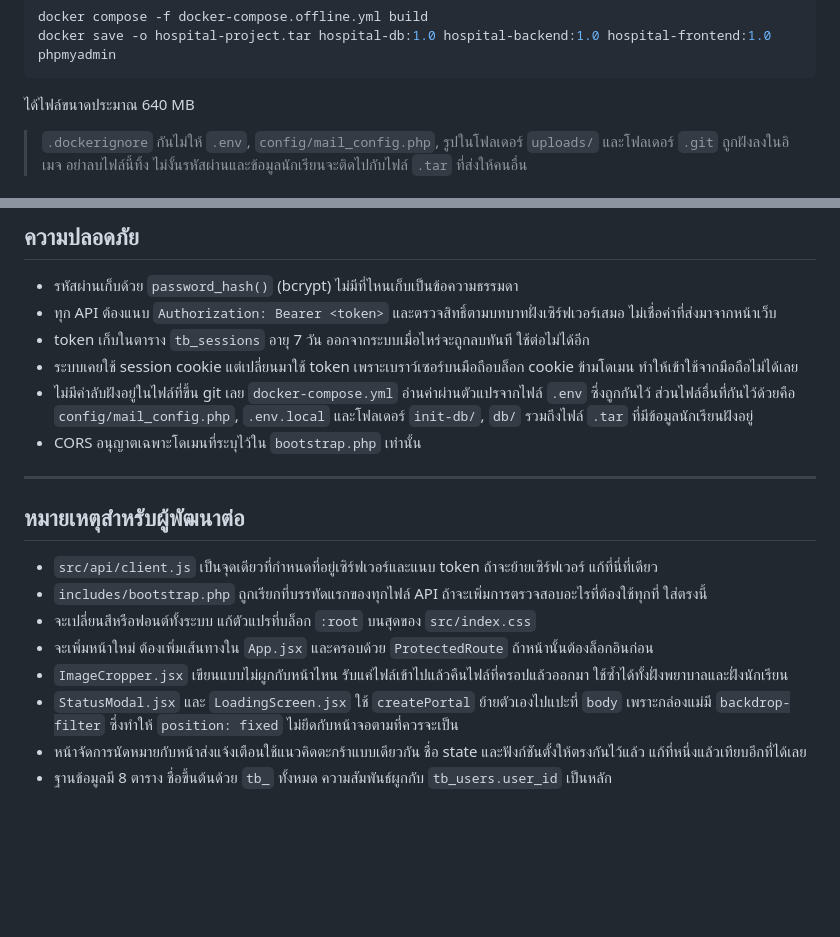
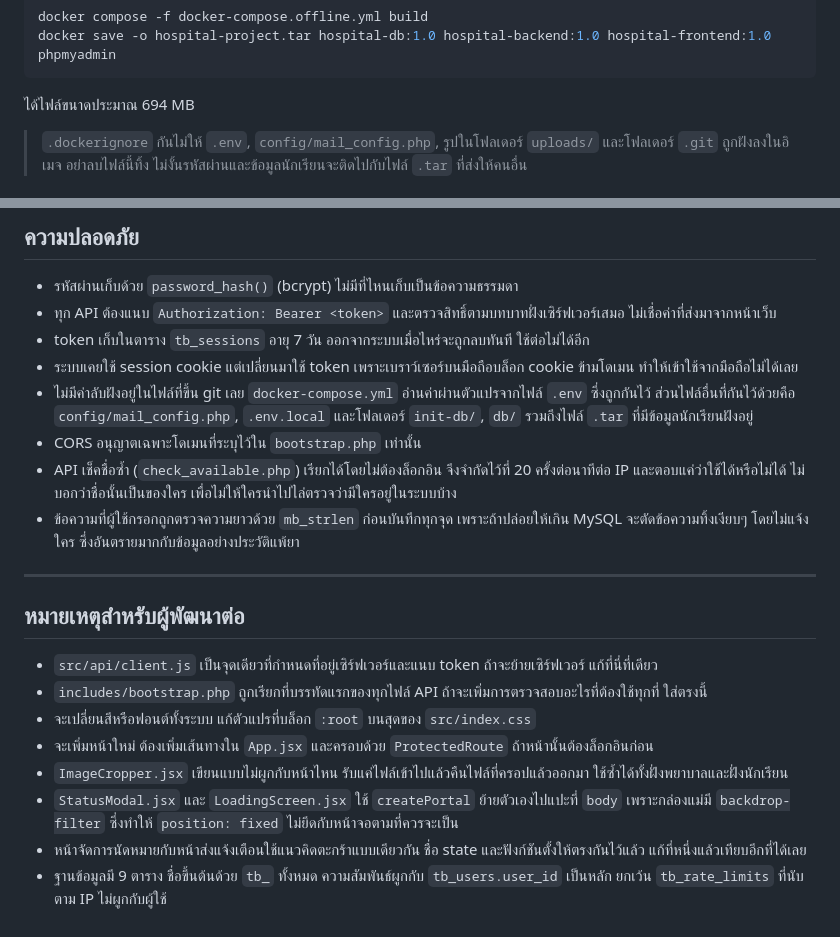
Before and after one commit to famozy3508-gif/hospitalback-end, a Markdown page: README.md, 2 parts joined by grey strips. Drawn GitHub-style; blank space fills up the shorter version.

````diff
--- a/README.md
+++ b/README.md
@@ -388,7 +393,7 @@ docker compose -f docker-compose.offline.yml build
 docker save -o hospital-project.tar hospital-db:1.0 hospital-backend:1.0 hospital-frontend:1.0 phpmyadmin
 ```
 
-ได้ไฟล์ขนาดประมาณ 640 MB
+ได้ไฟล์ขนาดประมาณ 694 MB
 
 > `.dockerignore` กันไม่ให้ `.env`, `config/mail_config.php`, รูปในโฟลเดอร์ `uploads/` และโฟลเดอร์ `.git` ถูกฝังลงในอิเมจ อย่าลบไฟล์นี้ทิ้ง ไม่งั้นรหัสผ่านและข้อมูลนักเรียนจะติดไปกับไฟล์ `.tar` ที่ส่งให้คนอื่น
 
@@ -537,6 +572,8 @@ docker run --rm mysql:8 mysqldump -h <host> -P <port> -u root -p --no-tablespace
 * ระบบเคยใช้ session cookie แต่เปลี่ยนมาใช้ token เพราะเบราว์เซอร์บนมือถือบล็อก cookie ข้ามโดเมน ทำให้เข้าใช้จากมือถือไม่ได้เลย
 * ไม่มีค่าลับฝังอยู่ในไฟล์ที่ขึ้น git เลย `docker-compose.yml` อ่านค่าผ่านตัวแปรจากไฟล์ `.env` ซึ่งถูกกันไว้ ส่วนไฟล์อื่นที่กันไว้ด้วยคือ `config/mail_config.php`, `.env.local` และโฟลเดอร์ `init-db/`, `db/` รวมถึงไฟล์ `.tar` ที่มีข้อมูลนักเรียนฝังอยู่
 * CORS อนุญาตเฉพาะโดเมนที่ระบุไว้ใน `bootstrap.php` เท่านั้น
+* API เช็คชื่อซ้ำ (`check_available.php`) เรียกได้โดยไม่ต้องล็อกอิน จึงจำกัดไว้ที่ 20 ครั้งต่อนาทีต่อ IP และตอบแค่ว่าใช้ได้หรือไม่ได้ ไม่บอกว่าชื่อนั้นเป็นของใคร เพื่อไม่ให้ใครนำไปไล่ตรวจว่ามีใครอยู่ในระบบบ้าง
+* ข้อความที่ผู้ใช้กรอกถูกตรวจความยาวด้วย `mb_strlen` ก่อนบันทึกทุกจุด เพราะถ้าปล่อยให้เกิน MySQL จะตัดข้อความทิ้งเงียบๆ โดยไม่แจ้งใคร ซึ่งอันตรายมากกับข้อมูลอย่างประวัติแพ้ยา
 
 --------------------------------------------------
 ## หมายเหตุสำหรับผู้พัฒนาต่อ
@@ -548,4 +585,4 @@ docker run --rm mysql:8 mysqldump -h <host> -P <port> -u root -p --no-tablespace
 * `ImageCropper.jsx` เขียนแบบไม่ผูกกับหน้าไหน รับแค่ไฟล์เข้าไปแล้วคืนไฟล์ที่ครอปแล้วออกมา ใช้ซ้ำได้ทั้งฝั่งพยาบาลและฝั่งนักเรียน
 * `StatusModal.jsx` และ `LoadingScreen.jsx` ใช้ `createPortal` ย้ายตัวเองไปแปะที่ `body` เพราะกล่องแม่มี `backdrop-filter` ซึ่งทำให้ `position: fixed` ไม่ยึดกับหน้าจอตามที่ควรจะเป็น
 * หน้าจัดการนัดหมายกับหน้าส่งแจ้งเตือนใช้แนวคิดตะกร้าแบบเดียวกัน ชื่อ state และฟังก์ชันตั้งให้ตรงกันไว้แล้ว แก้ที่หนึ่งแล้วเทียบอีกที่ได้เลย
-* ฐานข้อมูลมี 8 ตาราง ชื่อขึ้นต้นด้วย `tb_` ทั้งหมด ความสัมพันธ์ผูกกับ `tb_users.user_id` เป็นหลัก
+* ฐานข้อมูลมี 9 ตาราง ชื่อขึ้นต้นด้วย `tb_` ทั้งหมด ความสัมพันธ์ผูกกับ `tb_users.user_id` เป็นหลัก ยกเว้น `tb_rate_limits` ที่นับตาม IP ไม่ผูกกับผู้ใช้
````
Also changed, not shown: other parts of README.md (+39 -4 lines).
